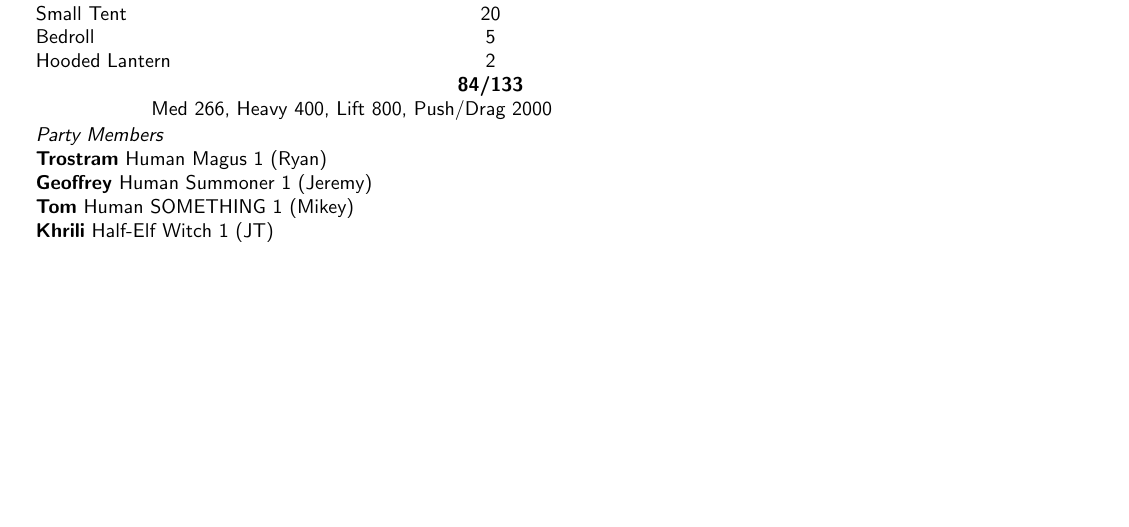
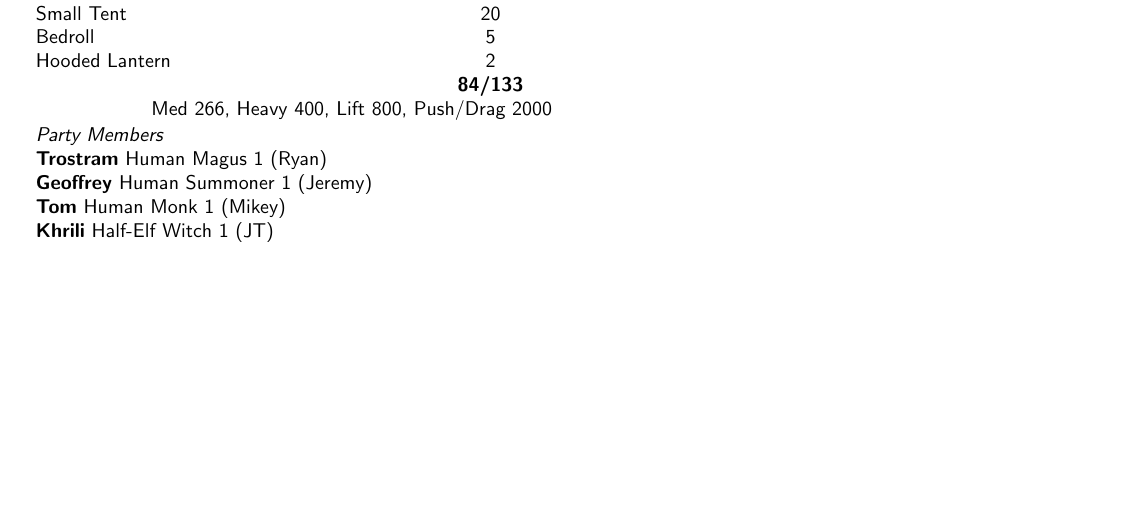
Before and after one commit to Falochu/Pathfinder, a LaTeX document (Trostram.tex): part of page 2 of 4, cut so that both start at the same text. Compiled offline with pdfLaTeX.

Commit message:
Mikey is a monk

```diff
--- a/Trostram.tex
+++ b/Trostram.tex
@@ -251,7 +251,7 @@ Current HP & 10 \\
     \e{Party Members} \\
     \B{Trostram} Human Magus 1 (Ryan) \\
     \B{Geoffrey} Human Summoner 1 (Jeremy) \\
-    \B{Tom} Human SOMETHING 1 (Mikey) \\
+    \B{Tom} Human Monk 1 (Mikey) \\
     \B{Khrili} Half-Elf Witch 1 (JT) \\
 \end{tabu}
 
```
